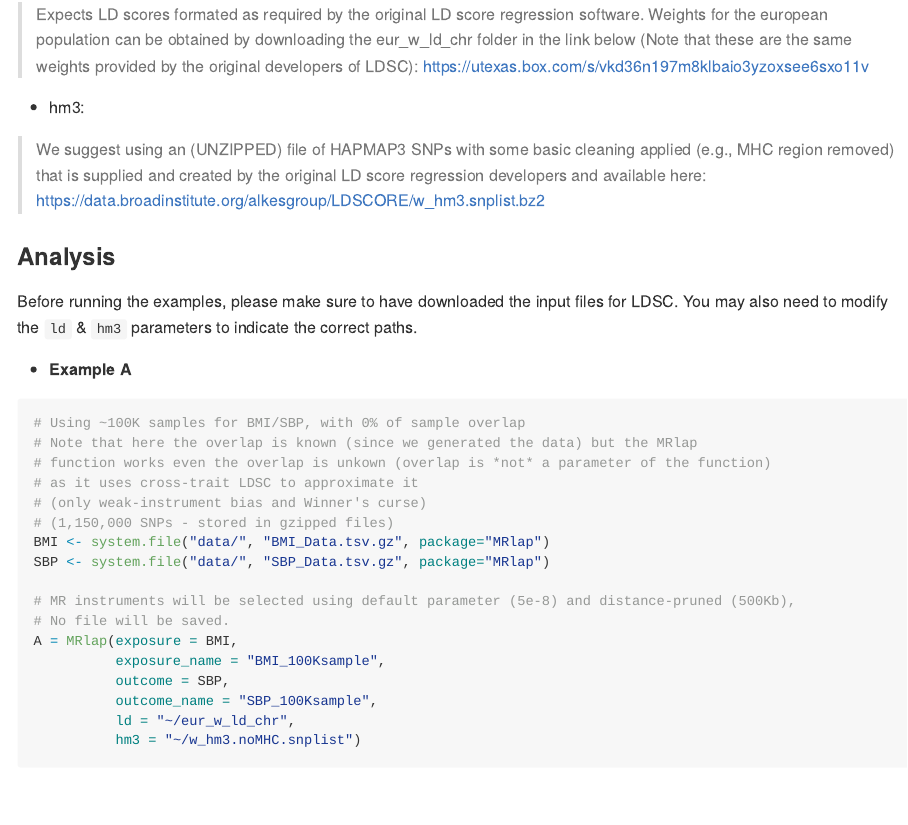
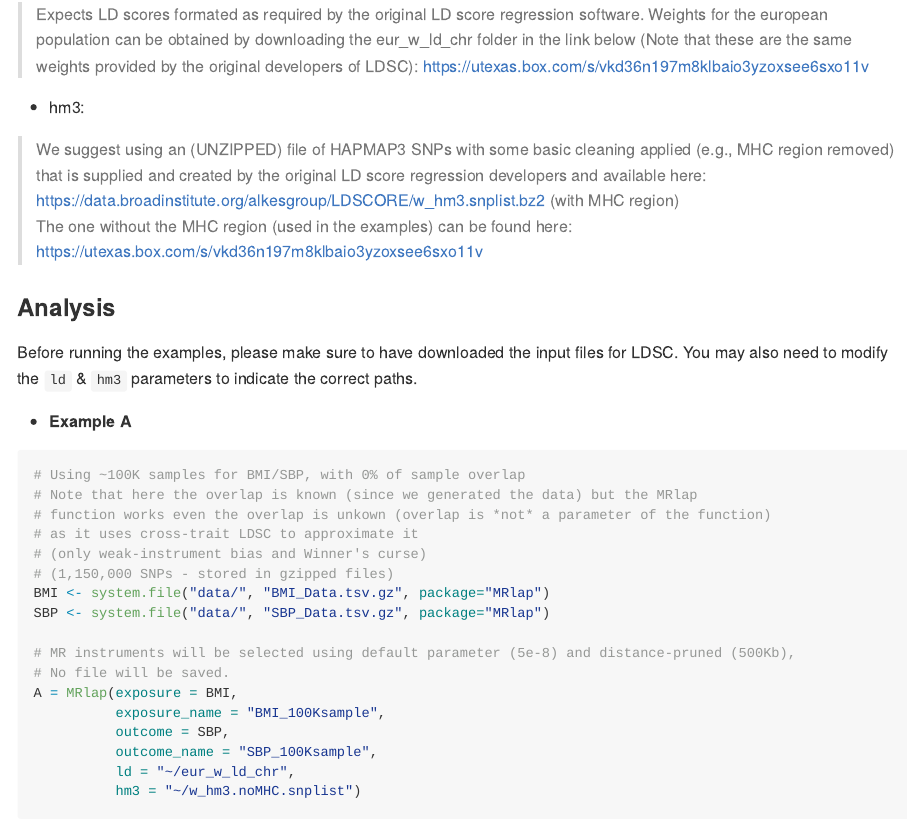
Before and after one commit to n-mounier/MRlap, an R Markdown document (README.Rmd): the page in a window 1100 px wide, from 1540 px down. The pictures show the output file README.md that the author committed with the source, drawn offline in the style of GitHub; long lines of code are wrapped.

Commit message:
update README

```diff
--- a/README.Rmd
+++ b/README.Rmd
@@ -91,7 +91,8 @@ These are needed by the [`GenomicSEM`](https://github.com/GenomicSEM/GenomicSEM/
 
 - hm3:
 
-> We suggest using an (UNZIPPED) file of HAPMAP3 SNPs with some basic cleaning applied (e.g., MHC region removed) that is supplied and created by the original LD score regression developers and available here: https://data.broadinstitute.org/alkesgroup/LDSCORE/w_hm3.snplist.bz2
+> We suggest using an (UNZIPPED) file of HAPMAP3 SNPs with some basic cleaning applied (e.g., MHC region removed) that is supplied and created by the original LD score regression developers and available here: https://data.broadinstitute.org/alkesgroup/LDSCORE/w_hm3.snplist.bz2 (with MHC region)
+> The one without the MHC region (used in the examples) can be found here: https://utexas.box.com/s/vkd36n197m8klbaio3yzoxsee6sxo11v
 
 
 ### Analysis
```
Also changed, not shown: README.md, doc/MRlap-manual.pdf.
